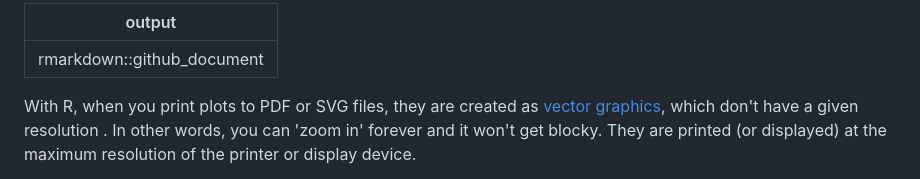
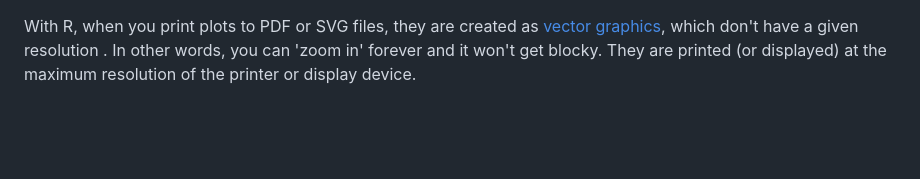
Before and after one commit to learn-bioinformatics/various_R_scripts, a Markdown page: multi_panel_plots/README.md, the part around the change. GitHub-like rendering; blank space fills up the shorter version.

Commit message:
Remove cruft

```diff
--- a/multi_panel_plots/README.md
+++ b/multi_panel_plots/README.md
@@ -1,7 +1,3 @@
----
-output: rmarkdown::github_document
----
-
 With R, when you print plots to PDF or SVG files, they are created as [vector
 graphics](https://en.wikipedia.org/wiki/Vector_graphics), which don't have a
 given resolution . In other words, you can 'zoom in' forever and it won't get
```
